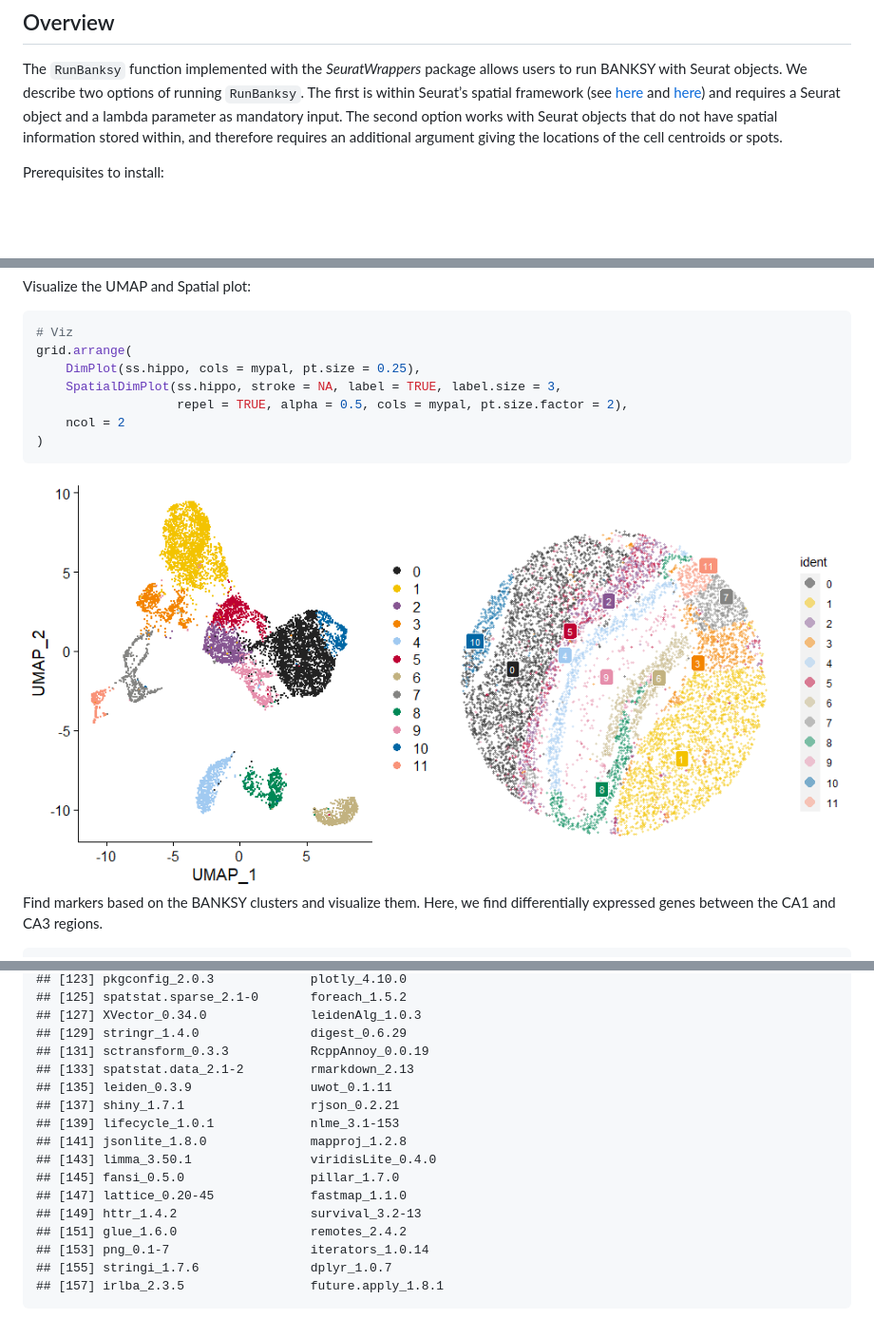
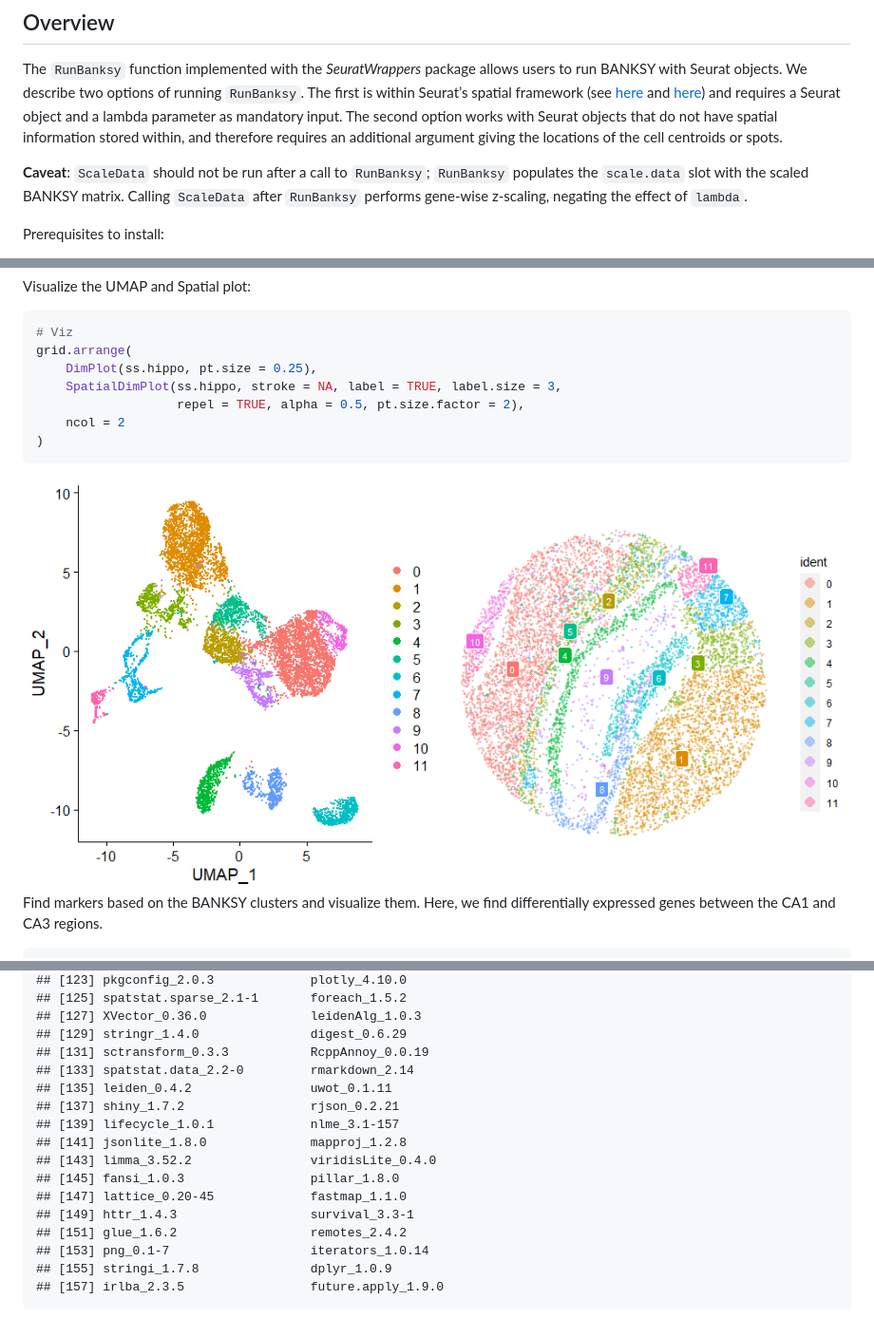
Before and after one commit to satijalab/seurat-wrappers, a Markdown page: docs/banksy.md, 3 parts joined by grey strips. Shown: that part at 95% size. GitHub-like rendering; pictures changed too: docs/banksy_files/figure-gfm/ss_viz-1.png; folded sections open; blank space fills up the shorter version.

````diff
--- a/docs/banksy.md
+++ b/docs/banksy.md
@@ -55,6 +55,11 @@ and requires a Seurat object and a lambda parameter as mandatory input.
 The second option works with Seurat objects that do not have spatial
 information stored within, and therefore requires an additional argument
 giving the locations of the cell centroids or spots.
+
+**Caveat**: `ScaleData` should not be run after a call to `RunBanksy`;
+`RunBanksy` populates the `scale.data` slot with the scaled BANKSY
+matrix. Calling `ScaleData` after `RunBanksy` performs gene-wise
+z-scaling, negating the effect of `lambda`.
 
 Prerequisites to install:
 
@@ -177,9 +182,9 @@ Visualize the UMAP and Spatial plot:
 ``` r
 # Viz
 grid.arrange(
-    DimPlot(ss.hippo, cols = mypal, pt.size = 0.25),
+    DimPlot(ss.hippo, pt.size = 0.25),
     SpatialDimPlot(ss.hippo, stroke = NA, label = TRUE, label.size = 3,
-                   repel = TRUE, alpha = 0.5, cols = mypal, pt.size.factor = 2),
+                   repel = TRUE, alpha = 0.5, pt.size.factor = 2),
     ncol = 2
 )
 ```
@@ -452,20 +455,20 @@ sessionInfo()
     ## [123] pkgconfig_2.0.3             plotly_4.10.0
-    ## [125] spatstat.sparse_2.1-0       foreach_1.5.2
-    ## [127] XVector_0.34.0              leidenAlg_1.0.3
+    ## [125] spatstat.sparse_2.1-1       foreach_1.5.2
+    ## [127] XVector_0.36.0              leidenAlg_1.0.3
     ## [129] stringr_1.4.0               digest_0.6.29
     ## [131] sctransform_0.3.3           RcppAnnoy_0.0.19
-    ## [133] spatstat.data_2.1-2         rmarkdown_2.13
-    ## [135] leiden_0.3.9                uwot_0.1.11
-    ## [137] shiny_1.7.1                 rjson_0.2.21
-    ## [139] lifecycle_1.0.1             nlme_3.1-153
+    ## [133] spatstat.data_2.2-0         rmarkdown_2.14
+    ## [135] leiden_0.4.2                uwot_0.1.11
+    ## [137] shiny_1.7.2                 rjson_0.2.21
+    ## [139] lifecycle_1.0.1             nlme_3.1-157
     ## [141] jsonlite_1.8.0              mapproj_1.2.8
-    ## [143] limma_3.50.1                viridisLite_0.4.0
-    ## [145] fansi_0.5.0                 pillar_1.7.0
+    ## [143] limma_3.52.2                viridisLite_0.4.0
+    ## [145] fansi_1.0.3                 pillar_1.8.0
     ## [147] lattice_0.20-45             fastmap_1.1.0
-    ## [149] httr_1.4.2                  survival_3.2-13
-    ## [151] glue_1.6.0                  remotes_2.4.2
+    ## [149] httr_1.4.3                  survival_3.3-1
+    ## [151] glue_1.6.2                  remotes_2.4.2
     ## [153] png_0.1-7                   iterators_1.0.14
-    ## [155] stringi_1.7.6               dplyr_1.0.7
-    ## [157] irlba_2.3.5                 future.apply_1.8.1
+    ## [155] stringi_1.7.8               dplyr_1.0.9
+    ## [157] irlba_2.3.5                 future.apply_1.9.0
 
 </details>
````
Also changed, not shown: other parts of docs/banksy.md (+56 -58 lines), docs/banksy_files/figure-gfm/hippo_viz-1.png, 2 other files.
